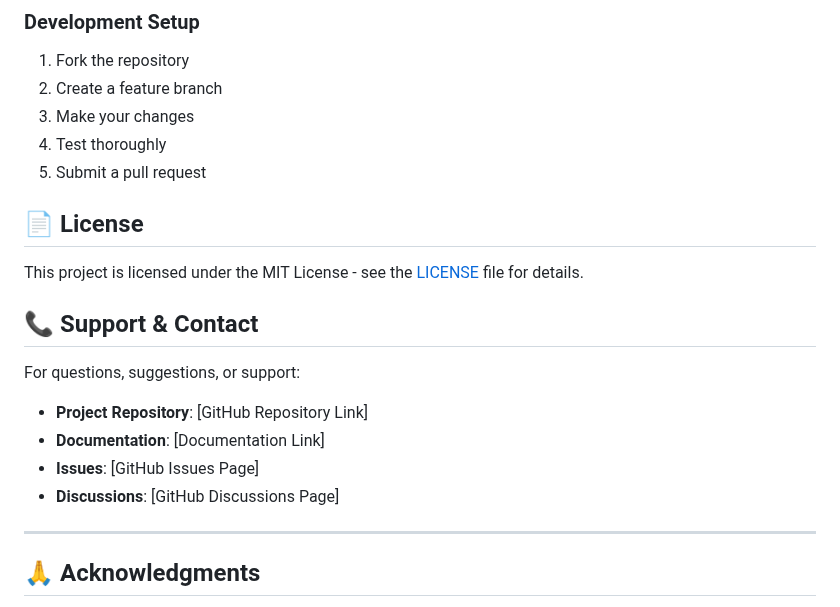
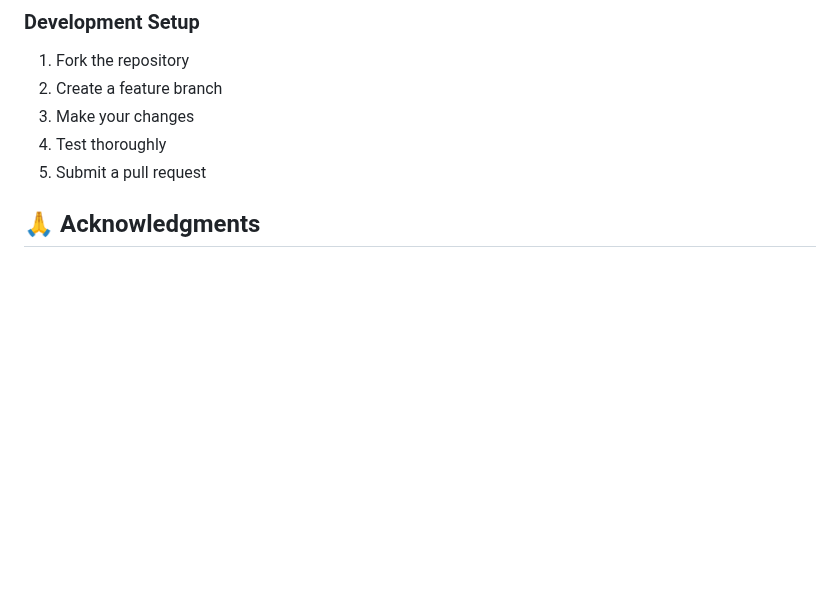
Before and after one commit to nayodya/HardwareProject, a Markdown page: README.md, the part around the change. Drawn GitHub-style; blank space fills up the shorter version.

```diff
--- a/README.md
+++ b/README.md
@@ -322,20 +322,6 @@ We welcome contributions to the NeuroNest project! Here's how you can help:
 4. Test thoroughly
 5. Submit a pull request
 
-## 📄 License
-
-This project is licensed under the MIT License - see the [LICENSE](LICENSE) file for details.
-
-## 📞 Support & Contact
-
-For questions, suggestions, or support:
-
-- **Project Repository**: [GitHub Repository Link]
-- **Documentation**: [Documentation Link]
-- **Issues**: [GitHub Issues Page]
-- **Discussions**: [GitHub Discussions Page]
-
----
 
 ## 🙏 Acknowledgments
 
```
